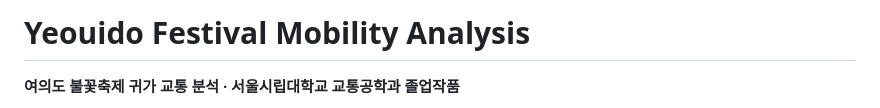
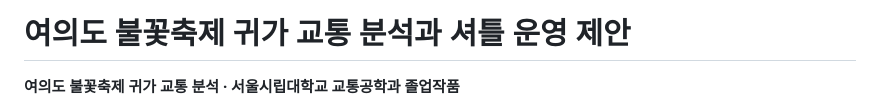
Before and after one commit to yoon-chan-hyeok/yeouido-festival-mobility-analysis, a Markdown page: README.md, the part around the change. Drawn GitHub-style.

Commit message:
Clarify project titles with methods and purpose

```diff
--- a/README.md
+++ b/README.md
@@ -1,4 +1,4 @@
-# Yeouido Festival Mobility Analysis
+# 여의도 불꽃축제 귀가 교통 분석과 셔틀 운영 제안
 
 **여의도 불꽃축제 귀가 교통 분석 · 서울시립대학교 교통공학과 졸업작품**
 
```
